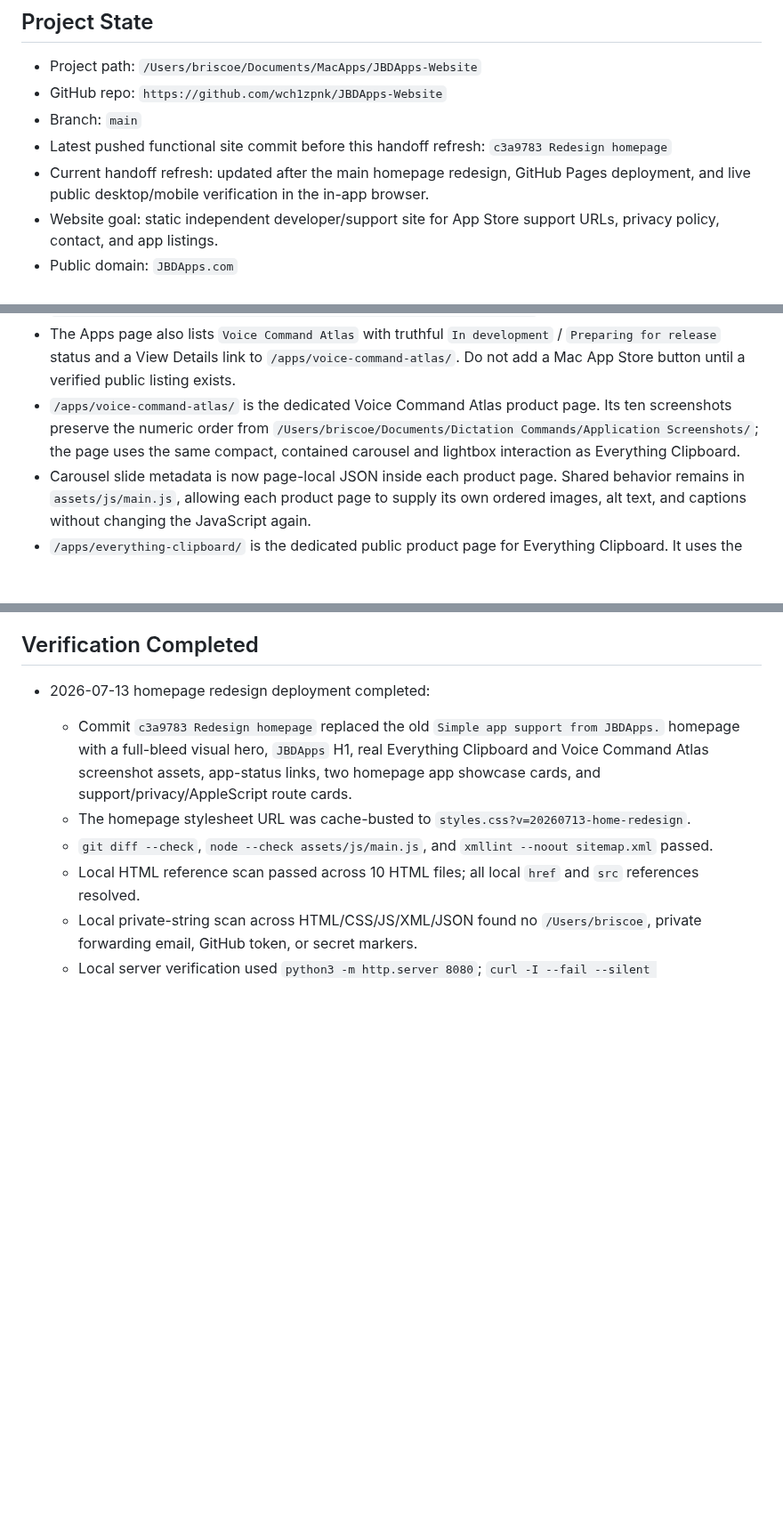
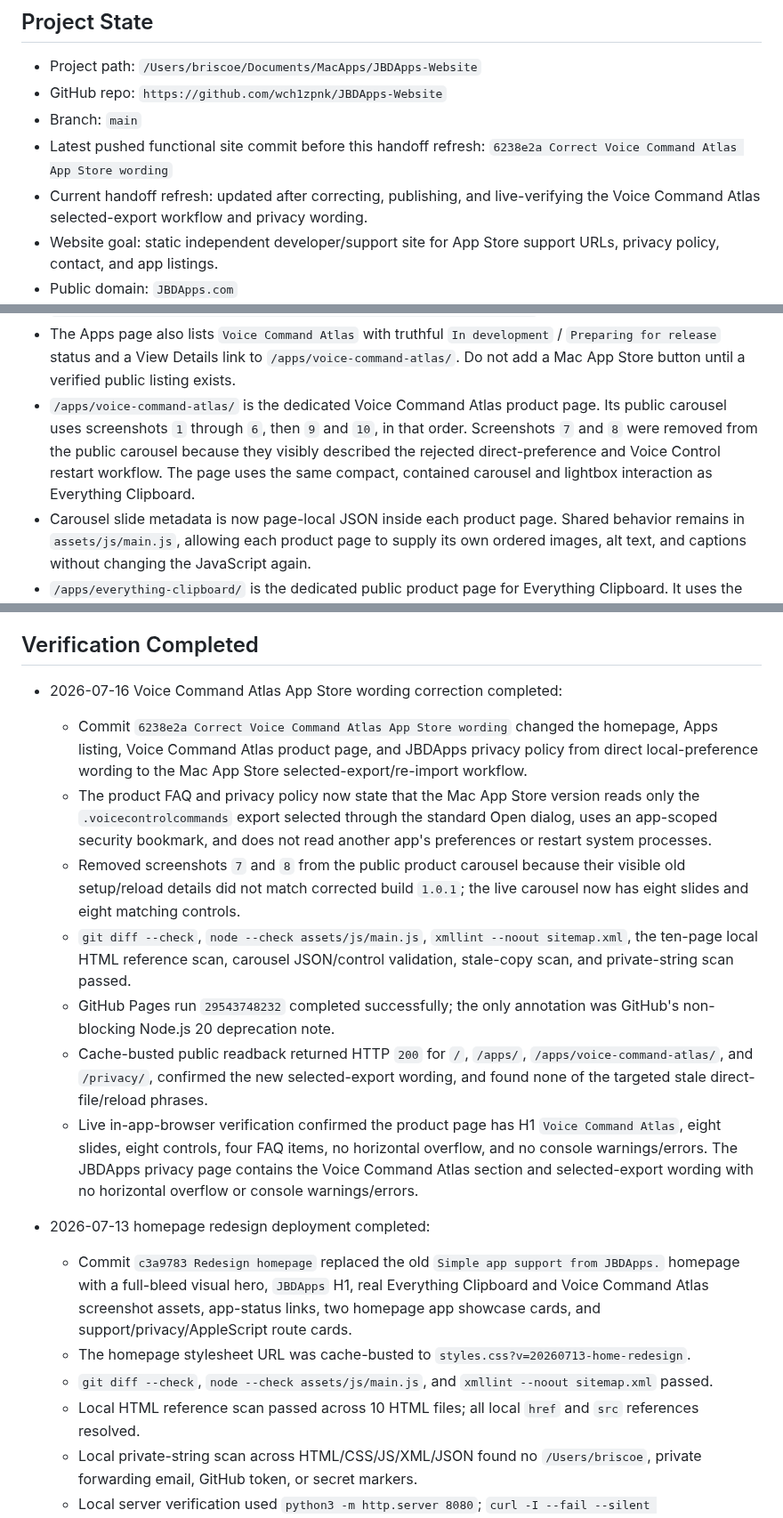
Before and after one commit to wch1zpnk/JBDApps-Website, a Markdown page: Handoff for New Chat.md, 3 parts joined by grey strips. Shown at 89% size. GitHub-like rendering; blank space fills up the shorter version.

Commit message:
Refresh handoff after Voice Command Atlas correction

```diff
--- a/Handoff for New Chat.md
+++ b/Handoff for New Chat.md
@@ -11,8 +11,8 @@ Read this file before making website, domain, GitHub Pages, Cloudflare DNS, supp
 - Project path: `/Users/briscoe/Documents/MacApps/JBDApps-Website`
 - GitHub repo: `https://github.com/wch1zpnk/JBDApps-Website`
 - Branch: `main`
-- Latest pushed functional site commit before this handoff refresh: `c3a9783 Redesign homepage`
-- Current handoff refresh: updated after the main homepage redesign, GitHub Pages deployment, and live public desktop/mobile verification in the in-app browser.
+- Latest pushed functional site commit before this handoff refresh: `6238e2a Correct Voice Command Atlas App Store wording`
+- Current handoff refresh: updated after correcting, publishing, and live-verifying the Voice Command Atlas selected-export workflow and privacy wording.
 - Website goal: static independent developer/support site for App Store support URLs, privacy policy, contact, and app listings.
 - Public domain: `JBDApps.com`
 - Hosting target: GitHub Pages from `main` branch root.
@@ -44,7 +44,7 @@ Read this file before making website, domain, GitHub Pages, Cloudflare DNS, supp
 - `README.md` documents local run, deployment, DNS setup, support email routing, privacy updates, and App Store URL checklist.
 - The Apps page names `Everything Clipboard` as the first real app with a View Details link to `/apps/everything-clipboard/` and a Mac App Store button pointing to `https://apps.apple.com/us/app/everything-clipboard/id6784394264?mt=12`.
 - The Apps page also lists `Voice Command Atlas` with truthful `In development` / `Preparing for release` status and a View Details link to `/apps/voice-command-atlas/`. Do not add a Mac App Store button until a verified public listing exists.
-- `/apps/voice-command-atlas/` is the dedicated Voice Command Atlas product page. Its ten screenshots preserve the numeric order from `/Users/briscoe/Documents/Dictation Commands/Application Screenshots/`; the page uses the same compact, contained carousel and lightbox interaction as Everything Clipboard.
+- `/apps/voice-command-atlas/` is the dedicated Voice Command Atlas product page. Its public carousel uses screenshots `1` through `6`, then `9` and `10`, in that order. Screenshots `7` and `8` were removed from the public carousel because they visibly described the rejected direct-preference and Voice Control restart workflow. The page uses the same compact, contained carousel and lightbox interaction as Everything Clipboard.
 - Carousel slide metadata is now page-local JSON inside each product page. Shared behavior remains in `assets/js/main.js`, allowing each product page to supply its own ordered images, alt text, and captions without changing the JavaScript again.
 - `/apps/everything-clipboard/` is the dedicated public product page for Everything Clipboard. It uses the raw screenshot captures from `/Users/briscoe/Documents/Jimz Clipboard Manager/MAS_Version/App Store Assets 2026-06-27 Sequoia Night/Raw Captures/`, the prepared App Store description text, feature bullets, privacy/control notes, and support/privacy links. The screenshot area uses the compact `16 / 5` carousel height, auto-cycles, stops advancing while hovered or focused, supports previous/next and dot navigation, scales screenshots inside the preview frame with `object-fit: contain`, and opens the current screenshot larger in an overlay. During the local-only polish review, the carousel was explicitly restored to this compact scaled-image presentation after the user rejected any change to its visual behavior.
 - App-specific FAQs belong on each app's product page, not on the general `/support/` page. The Everything Clipboard FAQ now lives on `/apps/everything-clipboard/` with three FAQ items: privacy information, Mac App Store link availability, and optional Accessibility permission for Direct Paste.
@@ -86,6 +87,15 @@ Read this file before making website, domain, GitHub Pages, Cloudflare DNS, supp
   - Email DNS records are present in Cloudflare DNS and public DNS: MX, SPF TXT, DKIM TXT, and DMARC TXT.
 
 ## Verification Completed
+
+- 2026-07-16 Voice Command Atlas App Store wording correction completed:
+  - Commit `6238e2a Correct Voice Command Atlas App Store wording` changed the homepage, Apps listing, Voice Command Atlas product page, and JBDApps privacy policy from direct local-preference wording to the Mac App Store selected-export/re-import workflow.
+  - The product FAQ and privacy policy now state that the Mac App Store version reads only the `.voicecontrolcommands` export selected through the standard Open dialog, uses an app-scoped security bookmark, and does not read another app's preferences or restart system processes.
+  - Removed screenshots `7` and `8` from the public product carousel because their visible old setup/reload details did not match corrected build `1.0.1`; the live carousel now has eight slides and eight matching controls.
+  - `git diff --check`, `node --check assets/js/main.js`, `xmllint --noout sitemap.xml`, the ten-page local HTML reference scan, carousel JSON/control validation, stale-copy scan, and private-string scan passed.
+  - GitHub Pages run `29543748232` completed successfully; the only annotation was GitHub's non-blocking Node.js 20 deprecation note.
+  - Cache-busted public readback returned HTTP `200` for `/`, `/apps/`, `/apps/voice-command-atlas/`, and `/privacy/`, confirmed the new selected-export wording, and found none of the targeted stale direct-file/reload phrases.
+  - Live in-app-browser verification confirmed the product page has H1 `Voice Command Atlas`, eight slides, eight controls, four FAQ items, no horizontal overflow, and no console warnings/errors. The JBDApps privacy page contains the Voice Command Atlas section and selected-export wording with no horizontal overflow or console warnings/errors.
 
 - 2026-07-13 homepage redesign deployment completed:
   - Commit `c3a9783 Redesign homepage` replaced the old `Simple app support from JBDApps.` homepage with a full-bleed visual hero, `JBDApps` H1, real Everything Clipboard and Voice Command Atlas screenshot assets, app-status links, two homepage app showcase cards, and support/privacy/AppleScript route cards.
```
Also changed, not shown: other parts of Handoff for New Chat.md (+3 -1 lines).
